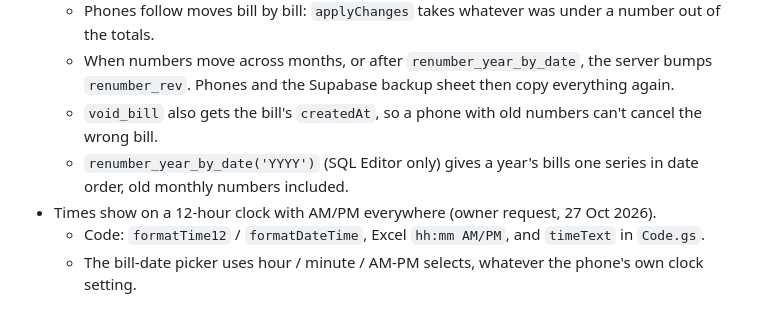
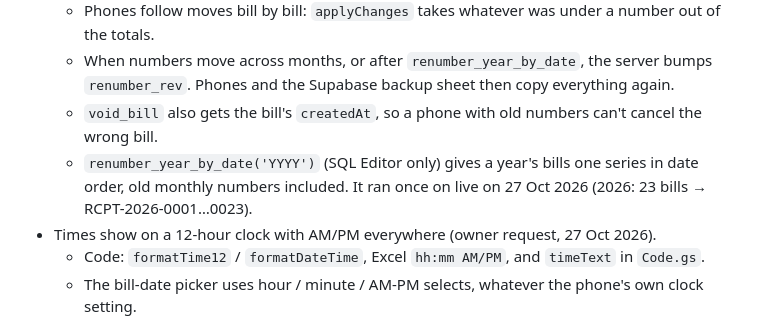
Before and after one commit to ShaikhArbaz1011/Tikka-Bites, a Markdown page: CLAUDE.md, the part around the change. Rendered like a GitHub page.

Commit message:
CLAUDE.md: the 2026 renumbering ran on live (27 Oct 2026) [skip netlify]
Co-Authored-By: Claude Opus 5.5 <noreply@anthropic.com>
Claude-Session: https://claude.ai/code/session_01EnwwUy11NGfkax6nzzjeT2

```diff
--- a/CLAUDE.md
+++ b/CLAUDE.md
@@ -87,7 +87,7 @@ Full spec: `plan.txt`. Architecture, data model, and phases: `PLAN.md`. Read bot
   - Phones follow moves bill by bill: `applyChanges` takes whatever was under a number out of the totals.
   - When numbers move across months, or after `renumber_year_by_date`, the server bumps `renumber_rev`. Phones and the Supabase backup sheet then copy everything again.
   - `void_bill` also gets the bill's `createdAt`, so a phone with old numbers can't cancel the wrong bill.
-  - `renumber_year_by_date('YYYY')` (SQL Editor only) gives a year's bills one series in date order, old monthly numbers included.
+  - `renumber_year_by_date('YYYY')` (SQL Editor only) gives a year's bills one series in date order, old monthly numbers included. It ran once on live on 27 Oct 2026 (2026: 23 bills → RCPT-2026-0001…0023).
 - Times show on a 12-hour clock with AM/PM everywhere (owner request, 27 Oct 2026).
   - Code: `formatTime12` / `formatDateTime`, Excel `hh:mm AM/PM`, and `timeText` in `Code.gs`.
   - The bill-date picker uses hour / minute / AM-PM selects, whatever the phone's own clock setting.
```
